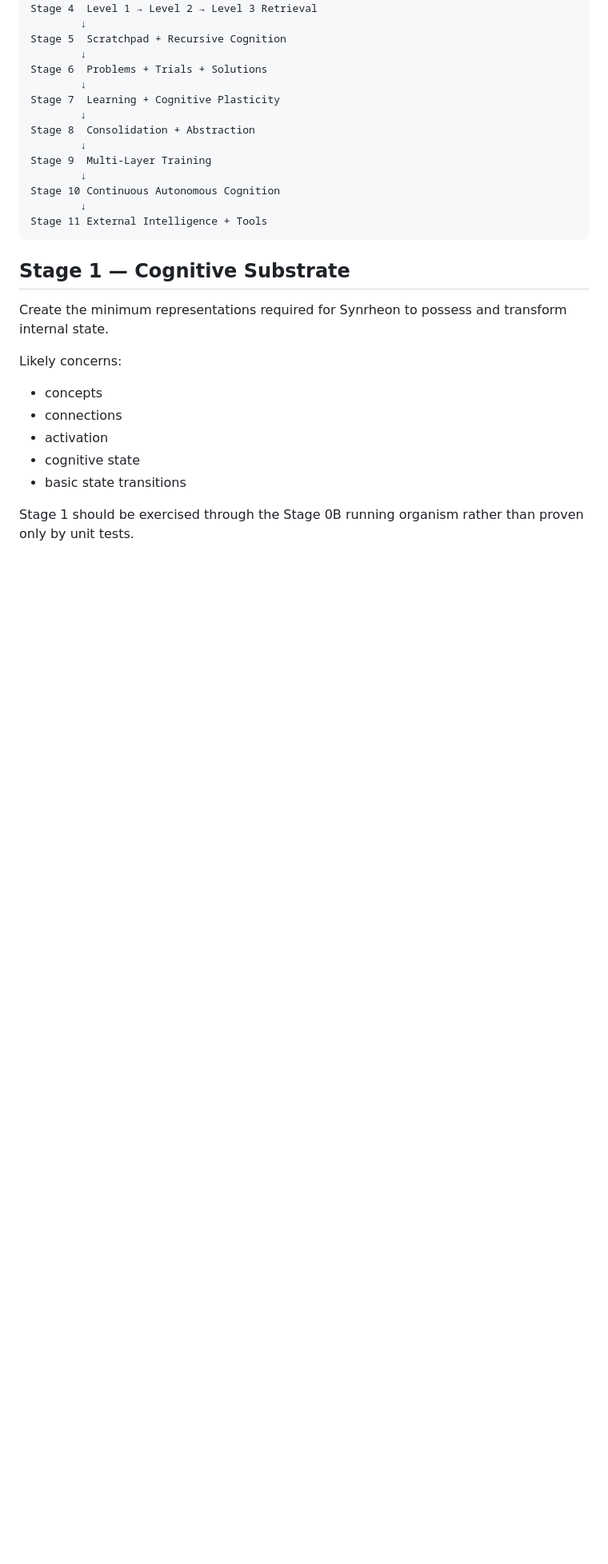
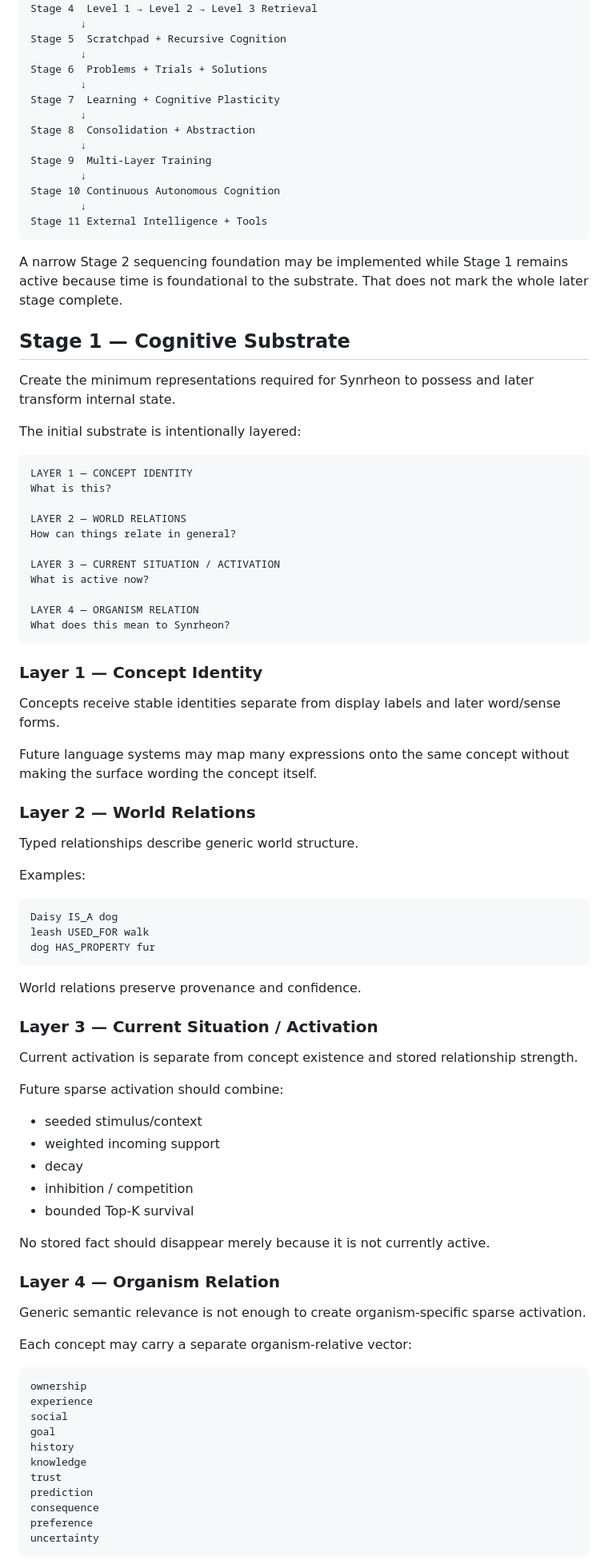
Before and after one commit to Logancarton/Synrheon, a Markdown page: docs/ARCHITECTURE_PLAN.md, the part around one of its changes. Shown at 80% size. GitHub-like rendering; blank space fills up the shorter version.

Commit message:
Adopt four-layer substrate and explicit self relation architecture

````diff
--- a/docs/ARCHITECTURE_PLAN.md
+++ b/docs/ARCHITECTURE_PLAN.md
@@ -89,15 +81,78 @@ Stage 10 Continuous Autonomous Cognition
 Stage 11 External Intelligence + Tools
 ```
 
+A narrow Stage 2 sequencing foundation may be implemented while Stage 1 remains active because time is foundational to the substrate. That does not mark the whole later stage complete.
+
 ## Stage 1 — Cognitive Substrate
 
-Create the minimum representations required for Synrheon to possess and transform internal state.
+Create the minimum representations required for Synrheon to possess and later transform internal state.
 
-Likely concerns:
-- concepts
-- connections
-- activation
-- cognitive state
-- basic state transitions
+The initial substrate is intentionally layered:
 
-Stage 1 should be exercised through the Stage 0B running organism rather than proven only by unit tests.
+```text
+LAYER 1 — CONCEPT IDENTITY
+What is this?
+
+LAYER 2 — WORLD RELATIONS
+How can things relate in general?
+
+LAYER 3 — CURRENT SITUATION / ACTIVATION
+What is active now?
+
+LAYER 4 — ORGANISM RELATION
+What does this mean to Synrheon?
+```
+
+### Layer 1 — Concept Identity
+
+Concepts receive stable identities separate from display labels and later word/sense forms.
+
+Future language systems may map many expressions onto the same concept without making the surface wording the concept itself.
+
+### Layer 2 — World Relations
+
+Typed relationships describe generic world structure.
+
+Examples:
+
+```text
+Daisy IS_A dog
+leash USED_FOR walk
+dog HAS_PROPERTY fur
+```
+
+World relations preserve provenance and confidence.
+
+### Layer 3 — Current Situation / Activation
+
+Current activation is separate from concept existence and stored relationship strength.
+
+Future sparse activation should combine:
+- seeded stimulus/context
+- weighted incoming support
+- decay
+- inhibition / competition
+- bounded Top-K survival
+
+No stored fact should disappear merely because it is not currently active.
+
+### Layer 4 — Organism Relation
+
+Generic semantic relevance is not enough to create organism-specific sparse activation.
+
+Each concept may carry a separate organism-relative vector:
+
+```text
+ownership
+experience
+social
+goal
+history
+knowledge
+trust
+prediction
+consequence
+preference
+uncertainty
+```
+
````
Also changed, not shown: other parts of docs/ARCHITECTURE_PLAN.md (+78 -25 lines).
